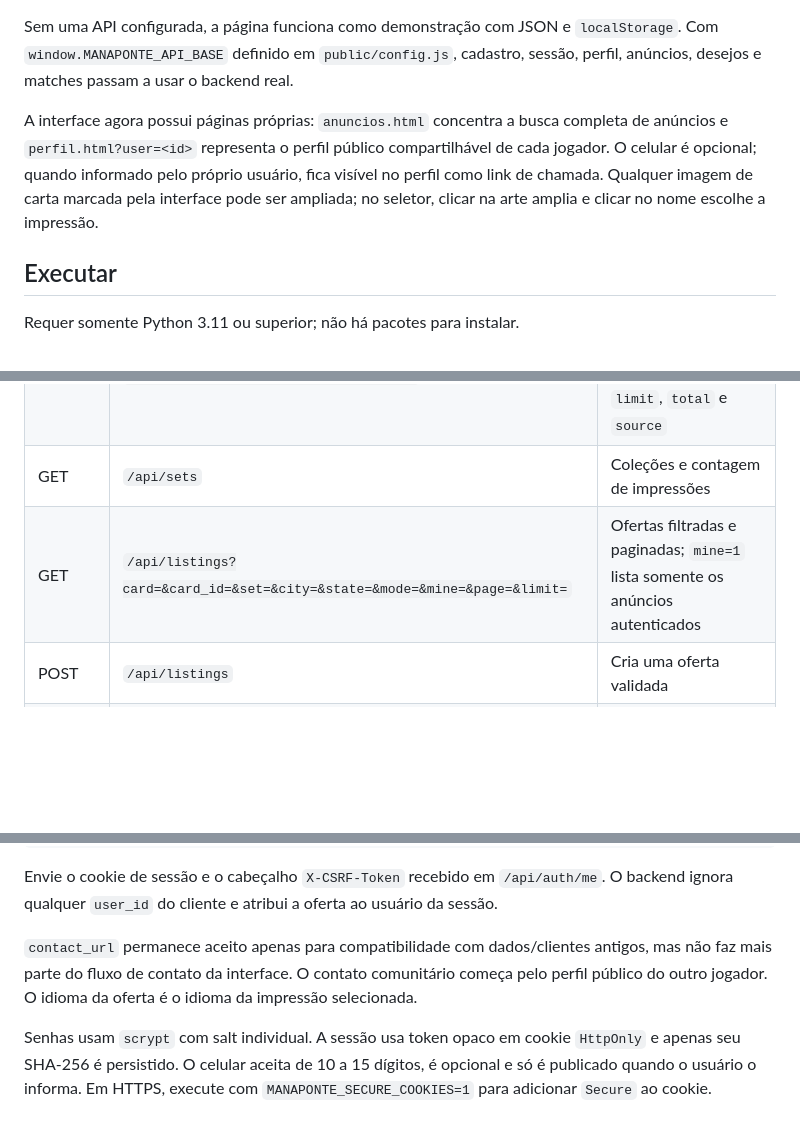
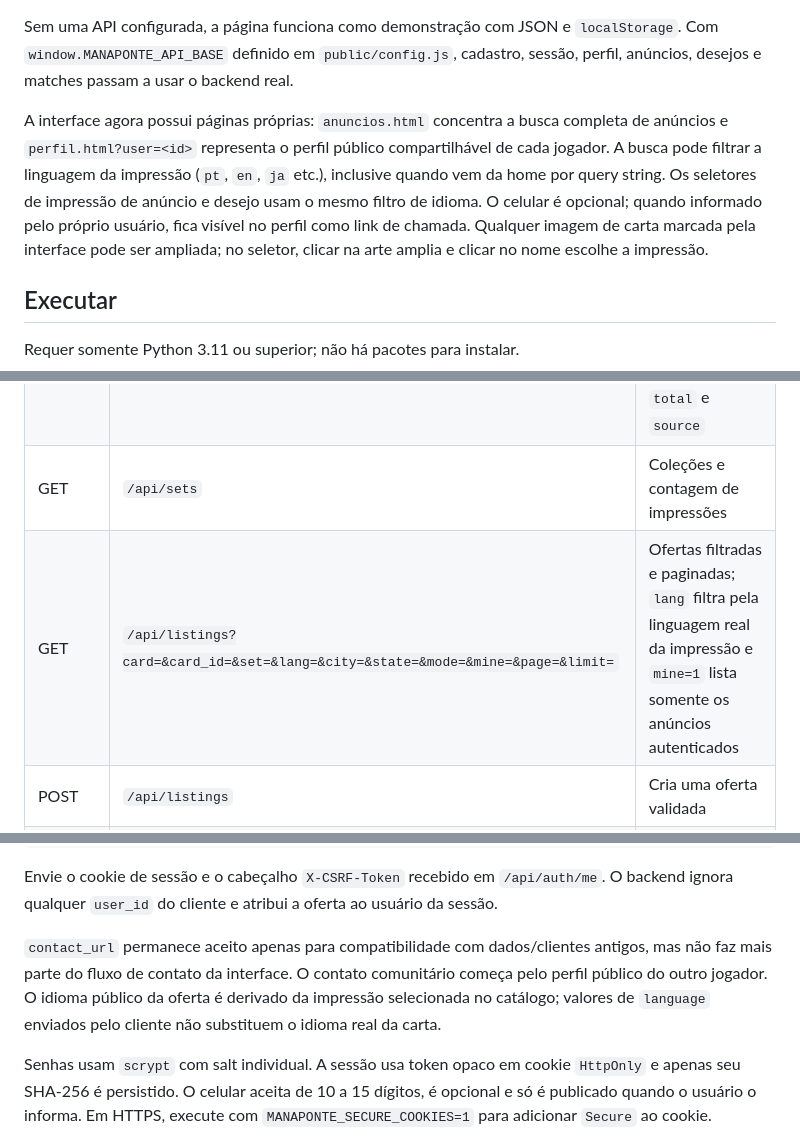
Before and after one commit to xoykor/mana-ponte, a Markdown page: README.md, 3 parts joined by grey strips. Rendered like a GitHub page; blank space fills up the shorter version.

Commit message:
docs: document print language filters

```diff
--- a/README.md
+++ b/README.md
@@ -12,7 +12,7 @@ O frontend em `public/` está pronto para GitHub Pages. No estado atual do repos
 
 Sem uma API configurada, a página funciona como demonstração com JSON e `localStorage`. Com `window.MANAPONTE_API_BASE` definido em `public/config.js`, cadastro, sessão, perfil, anúncios, desejos e matches passam a usar o backend real.
 
-A interface agora possui páginas próprias: `anuncios.html` concentra a busca completa de anúncios e `perfil.html?user=<id>` representa o perfil público compartilhável de cada jogador. O celular é opcional; quando informado pelo próprio usuário, fica visível no perfil como link de chamada. Qualquer imagem de carta marcada pela interface pode ser ampliada; no seletor, clicar na arte amplia e clicar no nome escolhe a impressão.
+A interface agora possui páginas próprias: `anuncios.html` concentra a busca completa de anúncios e `perfil.html?user=<id>` representa o perfil público compartilhável de cada jogador. A busca pode filtrar a linguagem da impressão (`pt`, `en`, `ja` etc.), inclusive quando vem da home por query string. Os seletores de impressão de anúncio e desejo usam o mesmo filtro de idioma. O celular é opcional; quando informado pelo próprio usuário, fica visível no perfil como link de chamada. Qualquer imagem de carta marcada pela interface pode ser ampliada; no seletor, clicar na arte amplia e clicar no nome escolhe a impressão.
 
 ## Executar
 
@@ -80,7 +80,7 @@ Quando uma busca da API tem três ou mais caracteres, o ManaPonte também consul
 | POST | `/api/auth/logout` | Revoga a sessão; exige CSRF |
 | GET | `/api/cards?q=&set=&lang=&page=&limit=` | Busca paginada no catálogo; retorna `cards`, `page`, `limit`, `total` e `source` |
 | GET | `/api/sets` | Coleções e contagem de impressões |
-| GET | `/api/listings?card=&card_id=&set=&city=&state=&mode=&mine=&page=&limit=` | Ofertas filtradas e paginadas; `mine=1` lista somente os anúncios autenticados |
+| GET | `/api/listings?card=&card_id=&set=&lang=&city=&state=&mode=&mine=&page=&limit=` | Ofertas filtradas e paginadas; `lang` filtra pela linguagem real da impressão e `mine=1` lista somente os anúncios autenticados |
 | POST | `/api/listings` | Cria uma oferta validada |
 | PATCH | `/api/listings/{id}` | Edita um anúncio do próprio usuário; exige sessão e CSRF |
 | DELETE | `/api/listings/{id}` | Remove um anúncio do próprio usuário; exige sessão e CSRF |
@@ -107,7 +107,7 @@ Exemplo de criação:
 
 Envie o cookie de sessão e o cabeçalho `X-CSRF-Token` recebido em `/api/auth/me`. O backend ignora qualquer `user_id` do cliente e atribui a oferta ao usuário da sessão.
 
-`contact_url` permanece aceito apenas para compatibilidade com dados/clientes antigos, mas não faz mais parte do fluxo de contato da interface. O contato comunitário começa pelo perfil público do outro jogador. O idioma da oferta é o idioma da impressão selecionada.
+`contact_url` permanece aceito apenas para compatibilidade com dados/clientes antigos, mas não faz mais parte do fluxo de contato da interface. O contato comunitário começa pelo perfil público do outro jogador. O idioma público da oferta é derivado da impressão selecionada no catálogo; valores de `language` enviados pelo cliente não substituem o idioma real da carta.
 
 Senhas usam `scrypt` com salt individual. A sessão usa token opaco em cookie `HttpOnly` e apenas seu SHA-256 é persistido. O celular aceita de 10 a 15 dígitos, é opcional e só é publicado quando o usuário o informa. Em HTTPS, execute com `MANAPONTE_SECURE_COOKIES=1` para adicionar `Secure` ao cookie.
 
```
